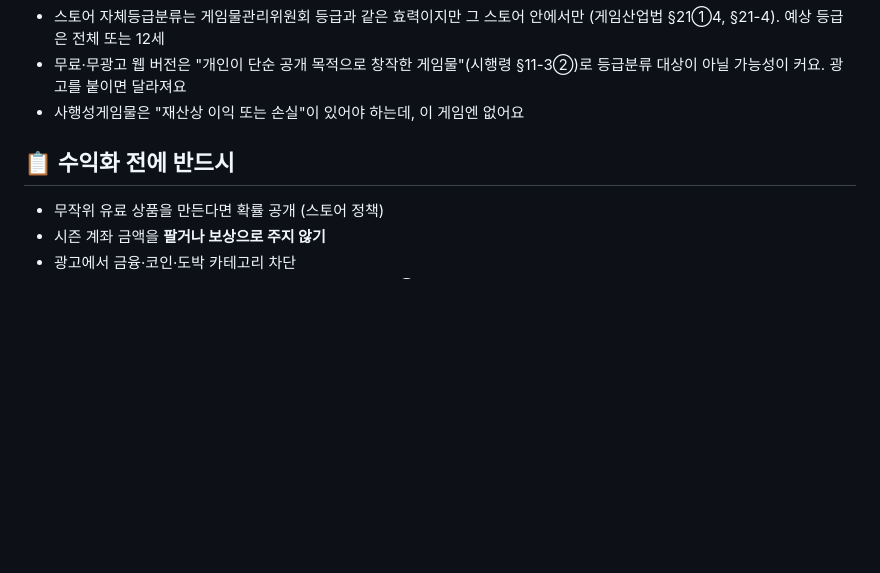
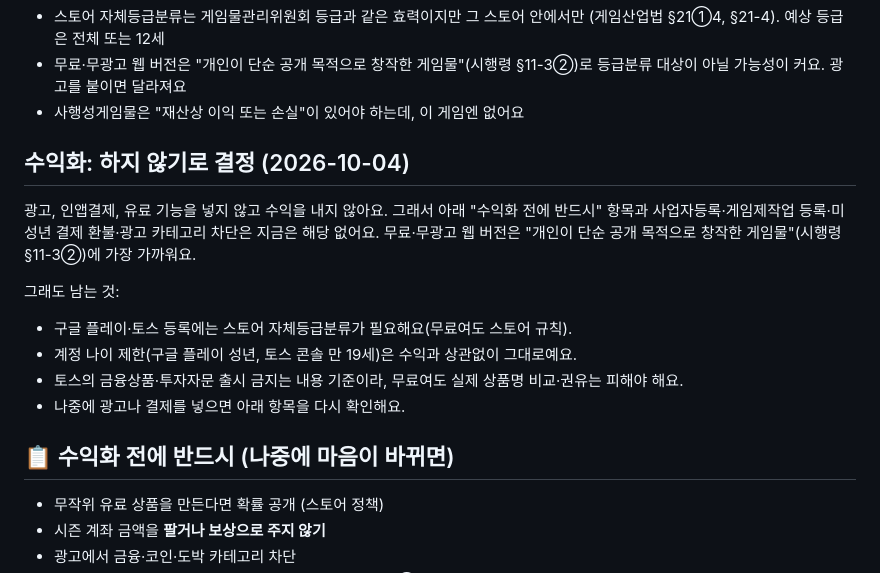
Before and after one commit to di258294-lang/-1-, a Markdown page: docs/COMPLIANCE.md, the part around the change. Rendered like a GitHub page; blank space fills up the shorter version.

Commit message:
Compliance: record the no-ads, no-revenue decision and what still applies
Co-Authored-By: Claude Opus 5.5 <noreply@anthropic.com>
Claude-Session: https://claude.ai/code/session_01UeW1GjotV8p92ZVN9AcsAT

```diff
--- a/docs/COMPLIANCE.md
+++ b/docs/COMPLIANCE.md
@@ -47,7 +47,17 @@
 - 무료·무광고 웹 버전은 "개인이 단순 공개 목적으로 창작한 게임물"(시행령 §11-3②)로 등급분류 대상이 아닐 가능성이 커요. 광고를 붙이면 달라져요
 - 사행성게임물은 "재산상 이익 또는 손실"이 있어야 하는데, 이 게임엔 없어요
 
-## 📋 수익화 전에 반드시
+## 수익화: 하지 않기로 결정 (2026-10-04)
+
+광고, 인앱결제, 유료 기능을 넣지 않고 수익을 내지 않아요. 그래서 아래 "수익화 전에 반드시" 항목과 사업자등록·게임제작업 등록·미성년 결제 환불·광고 카테고리 차단은 지금은 해당 없어요. 무료·무광고 웹 버전은 "개인이 단순 공개 목적으로 창작한 게임물"(시행령 §11-3②)에 가장 가까워요.
+
+그래도 남는 것:
+- 구글 플레이·토스 등록에는 스토어 자체등급분류가 필요해요(무료여도 스토어 규칙).
+- 계정 나이 제한(구글 플레이 성년, 토스 콘솔 만 19세)은 수익과 상관없이 그대로예요.
+- 토스의 금융상품·투자자문 출시 금지는 내용 기준이라, 무료여도 실제 상품명 비교·권유는 피해야 해요.
+- 나중에 광고나 결제를 넣으면 아래 항목을 다시 확인해요.
+
+## 📋 수익화 전에 반드시 (나중에 마음이 바뀌면)
 
 - 무작위 유료 상품을 만든다면 확률 공개 (스토어 정책)
 - 시즌 계좌 금액을 **팔거나 보상으로 주지 않기**
```
